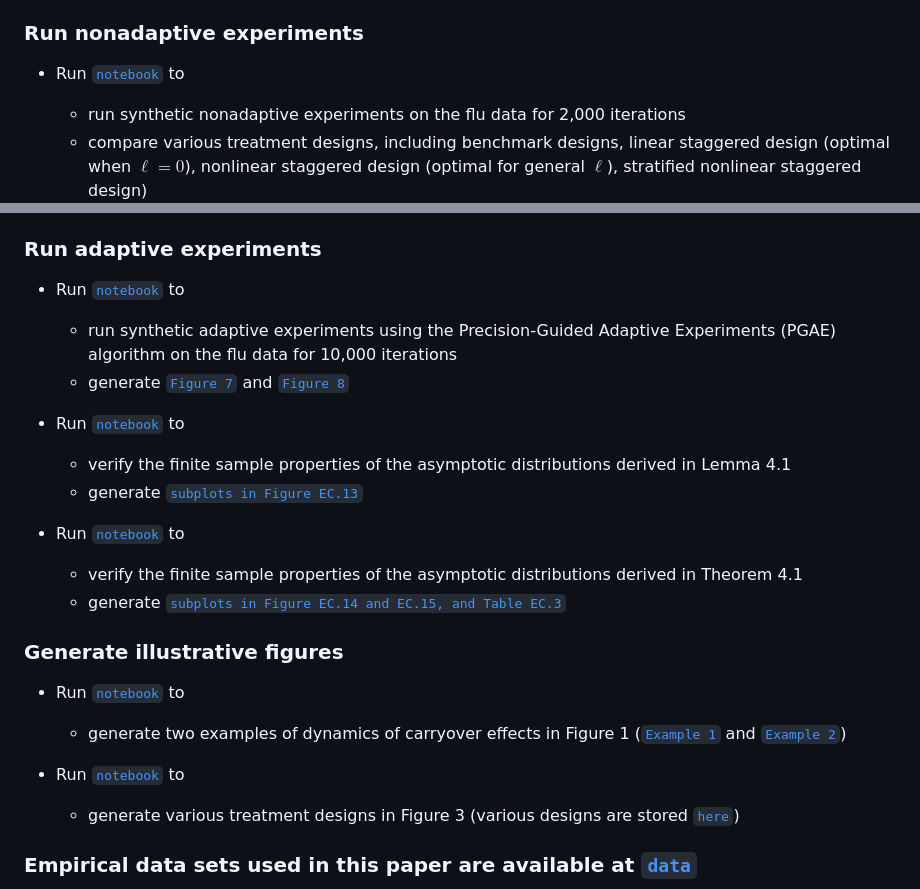
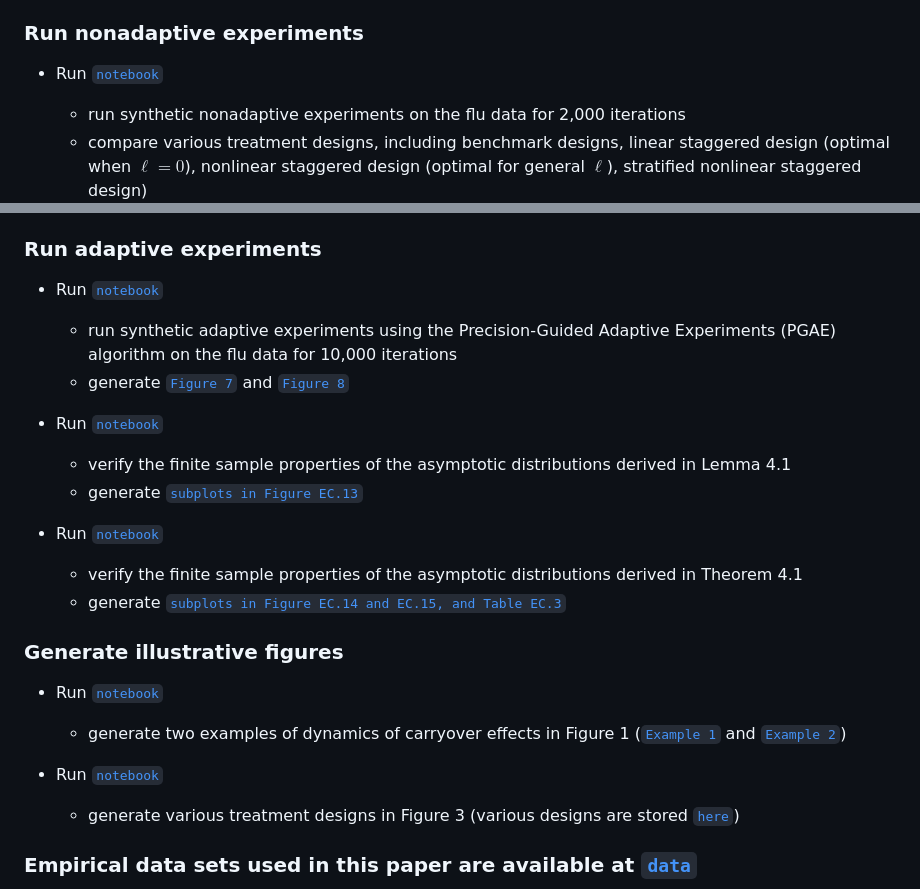
Before and after one commit to ruoxuanxiong/staggered_rollout_design, a Markdown page: README.md, 2 parts joined by grey strips. Drawn GitHub-style.

```diff
--- a/README.md
+++ b/README.md
@@ -17,7 +17,7 @@ To reproduce the results, download this repo on a machine with Python, run each
 
 ### Run nonadaptive experiments
 
-- Run [`notebook`](code/nonadaptive-flu-Figure-6.ipynb) to
+- Run [`notebook`](code/nonadaptive-flu-Figure-6.ipynb)
 
   - run synthetic nonadaptive experiments on the flu data for 2,000 iterations
   - compare various treatment designs, including benchmark designs, linear staggered design (optimal when $\ell = 0$), nonlinear staggered design (optimal for general $\ell$), stratified nonlinear staggered design)
@@ -32,17 +32,17 @@ To reproduce the results, download this repo on a machine with Python, run each
 
 ### Run adaptive experiments
 
-- Run [`notebook`](code/adaptive-flu-Figure-7-8.ipynb) to
+- Run [`notebook`](code/adaptive-flu-Figure-7-8.ipynb)
 
   - run synthetic adaptive experiments using the Precision-Guided Adaptive Experiments (PGAE) algorithm on the flu data for 10,000 iterations
   - generate [`Figure 7`](result/flu-adaptive/flu_termination_time.pdf) and [`Figure 8`](result/flu-adaptive/flu_adaptive_comparison.pdf)
 
-- Run [`notebook`](code/lemma-4.1-finite-sample-Figure-EC13.ipynb) to
+- Run [`notebook`](code/lemma-4.1-finite-sample-Figure-EC13.ipynb)
 
   - verify the finite sample properties of the asymptotic distributions derived in Lemma 4.1
   - generate [`subplots in Figure EC.13`](result/simulation/)
 
-- Run [`notebook`](code/theorem-4.1-finite-sample-Figure-EC14-15.ipynb) to
+- Run [`notebook`](code/theorem-4.1-finite-sample-Figure-EC14-15.ipynb)
 
   - verify the finite sample properties of the asymptotic distributions derived in Theorem 4.1
   - generate [`subplots in Figure EC.14 and EC.15, and Table EC.3`](result/simulation/)
@@ -50,11 +50,11 @@ To reproduce the results, download this repo on a machine with Python, run each
 
 ### Generate illustrative figures
 
-- Run [`notebook`](code/carryover-effect-Figure-1.ipynb) to
+- Run [`notebook`](code/carryover-effect-Figure-1.ipynb)
 
   - generate two examples of dynamics of carryover effects in Figure 1 ([`Example 1`](figures/cumulative_effect_new_infection.pdf) and [`Example 2`](figures/wearout_effect_app.pdf))
 
-- Run [`notebook`](code/illustrate-designs-Figure-3.ipynb) to
+- Run [`notebook`](code/illustrate-designs-Figure-3.ipynb)
 
   - generate various treatment designs in Figure 3 (various designs are stored [`here`](figures/))
 
```
